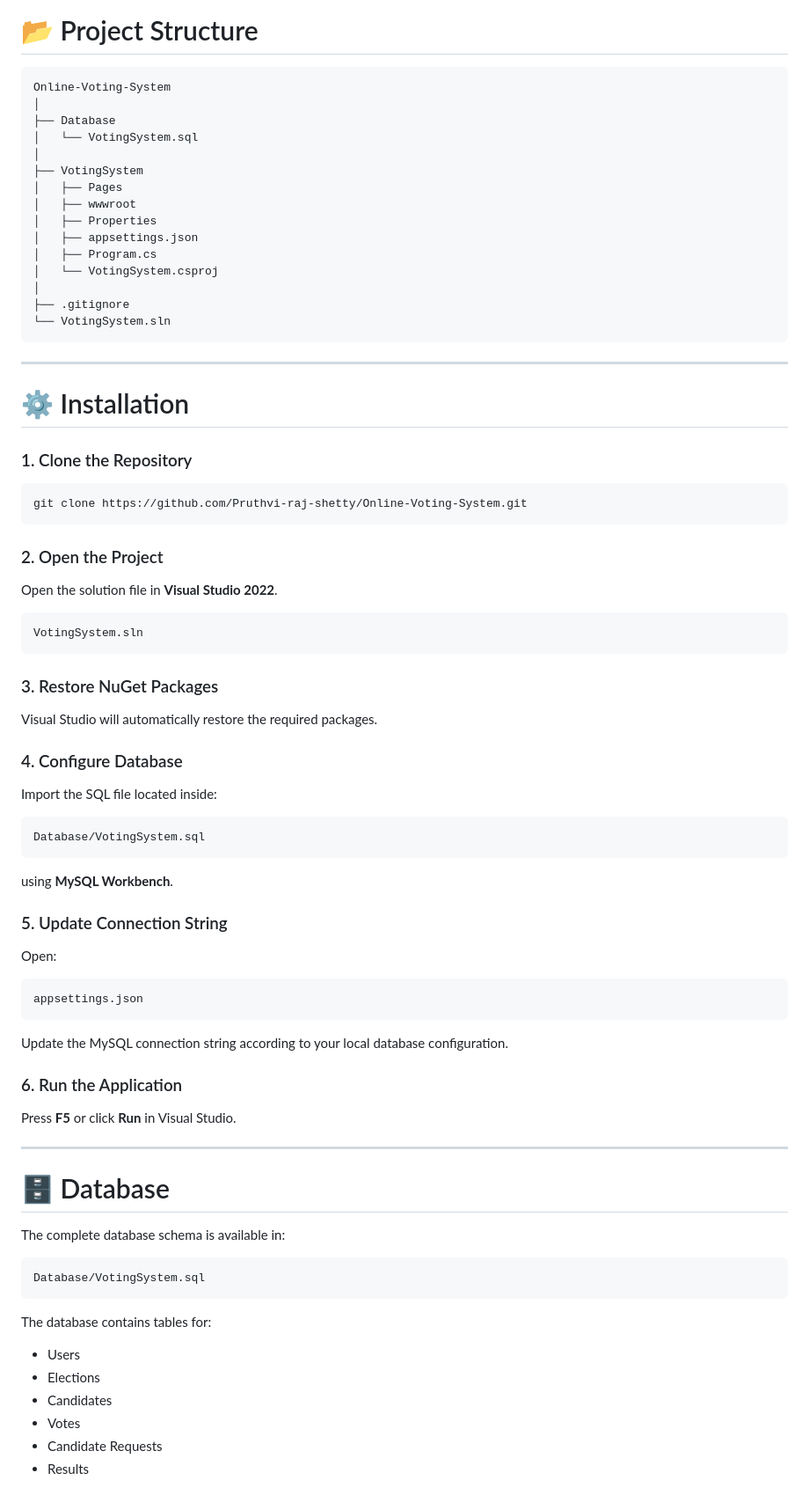
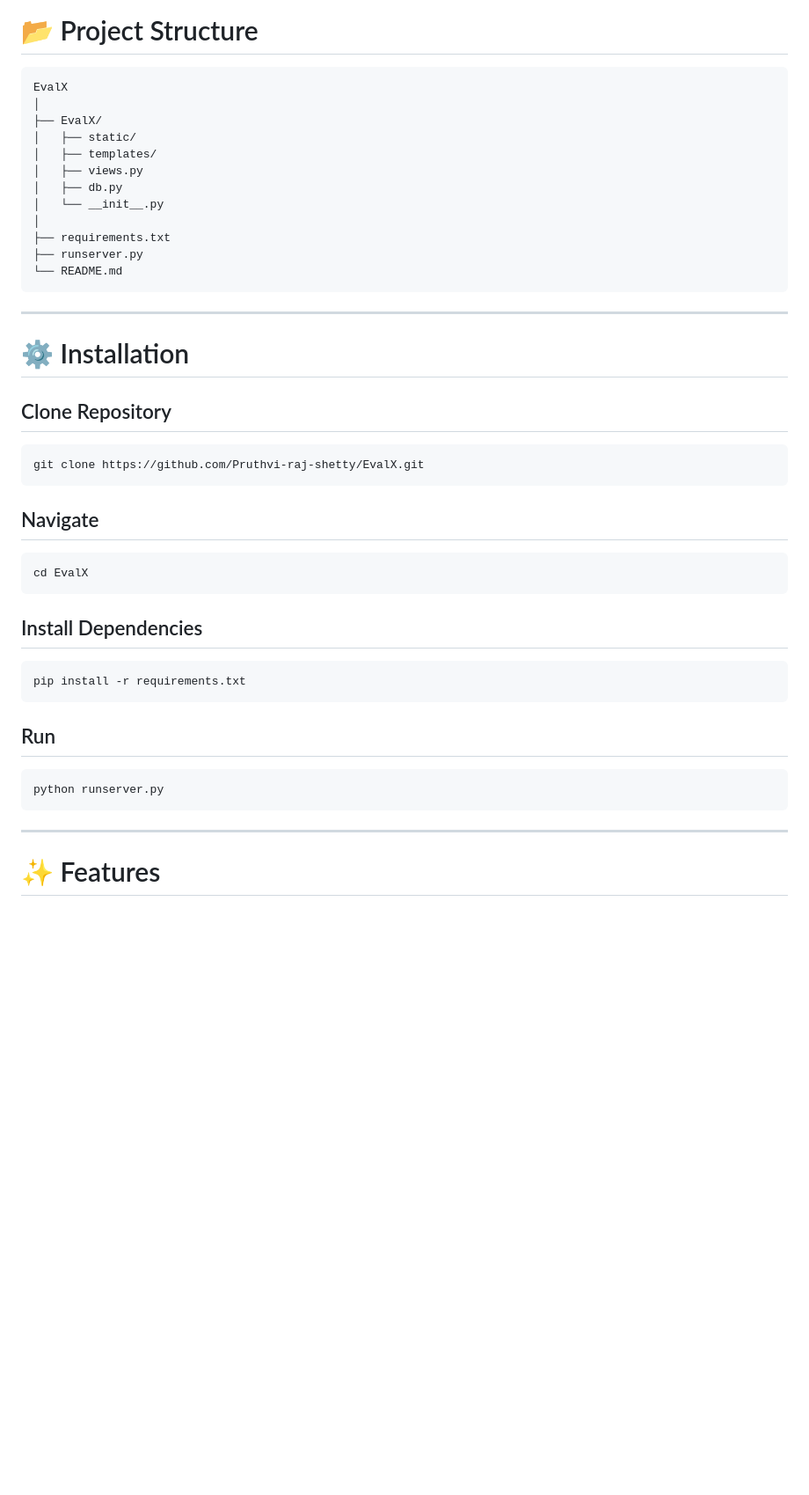
Before and after one commit to Adithya251k/EvalX-Online-Examination-System, a Markdown page: README.md, the part around one of its changes. Shown at 88% size. GitHub-like rendering; blank space fills up the shorter version.

````diff
--- a/README.md
+++ b/README.md
@@ -77,85 +79,49 @@ The application enables administrators to manage elections, candidates, and vote
 # 📂 Project Structure
 
 ```
-Online-Voting-System
+EvalX
 │
-├── Database
-│   └── VotingSystem.sql
+├── EvalX/
+│   ├── static/
+│   ├── templates/
+│   ├── views.py
+│   ├── db.py
+│   └── __init__.py
 │
-├── VotingSystem
-│   ├── Pages
-│   ├── wwwroot
-│   ├── Properties
-│   ├── appsettings.json
-│   ├── Program.cs
-│   └── VotingSystem.csproj
-│
-├── .gitignore
-└── VotingSystem.sln
+├── requirements.txt
+├── runserver.py
+└── README.md
 ```
 
 ---
 
 # ⚙️ Installation
 
-### 1. Clone the Repository
+## Clone Repository
 
 ```bash
-git clone https://github.com/Pruthvi-raj-shetty/Online-Voting-System.git
+git clone https://github.com/Pruthvi-raj-shetty/EvalX.git
 ```
 
-### 2. Open the Project
+## Navigate
 
-Open the solution file in **Visual Studio 2022**.
-
-```
-VotingSystem.sln
+```bash
+cd EvalX
 ```
 
-### 3. Restore NuGet Packages
+## Install Dependencies
 
-Visual Studio will automatically restore the required packages.
-
-### 4. Configure Database
-
-Import the SQL file located inside:
-
-```
-Database/VotingSystem.sql
+```bash
+pip install -r requirements.txt
 ```
 
-using **MySQL Workbench**.
+## Run
 
-### 5. Update Connection String
-
-Open:
-
+```bash
+python runserver.py
 ```
-appsettings.json
-```
-
-Update the MySQL connection string according to your local database configuration.
-
-### 6. Run the Application
-
-Press **F5** or click **Run** in Visual Studio.
 
 ---
 
-# 🗄️ Database
+# ✨ Features
 
-The complete database schema is available in:
-
-```
-Database/VotingSystem.sql
-```
-
-The database contains tables for:
-
-- Users
-- Elections
-- Candidates
-- Votes
-- Candidate Requests
-- Results
-
````
Also changed, not shown: other parts of README.md (+91 -104 lines).
